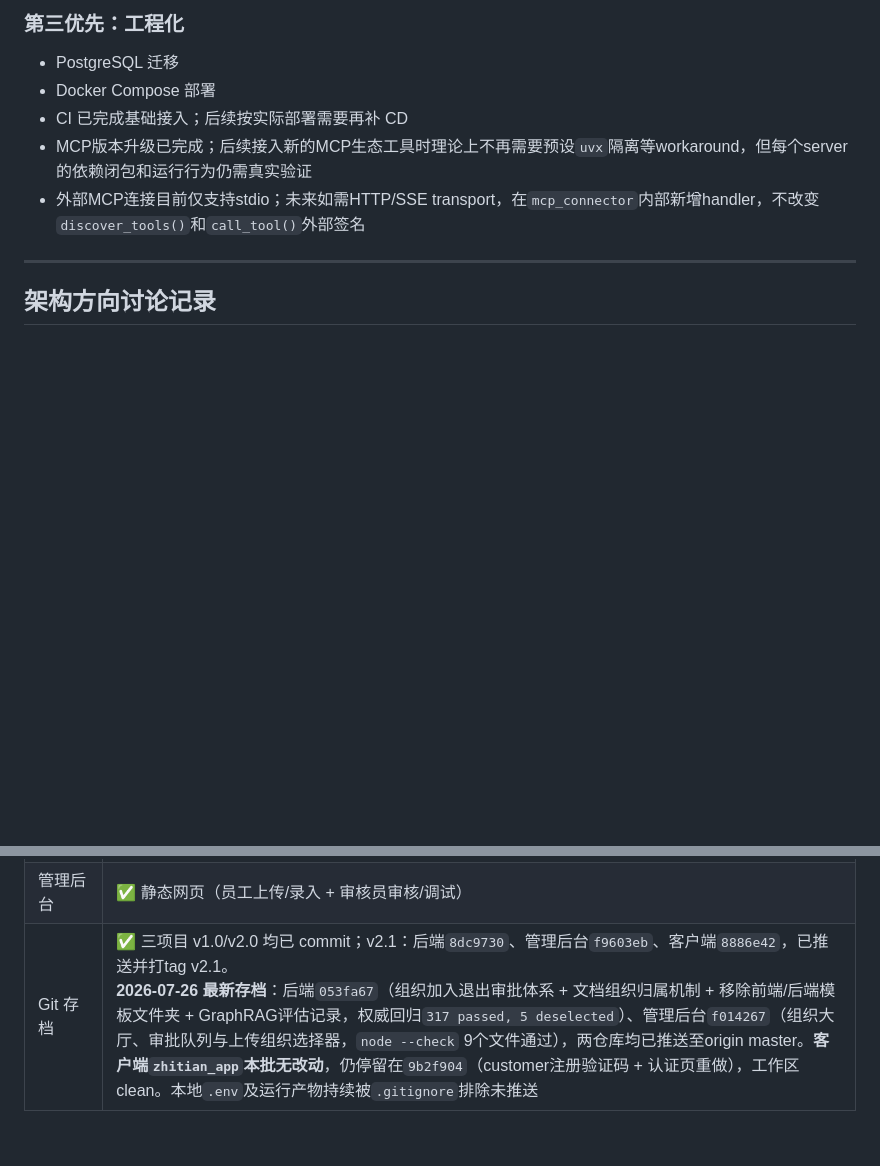
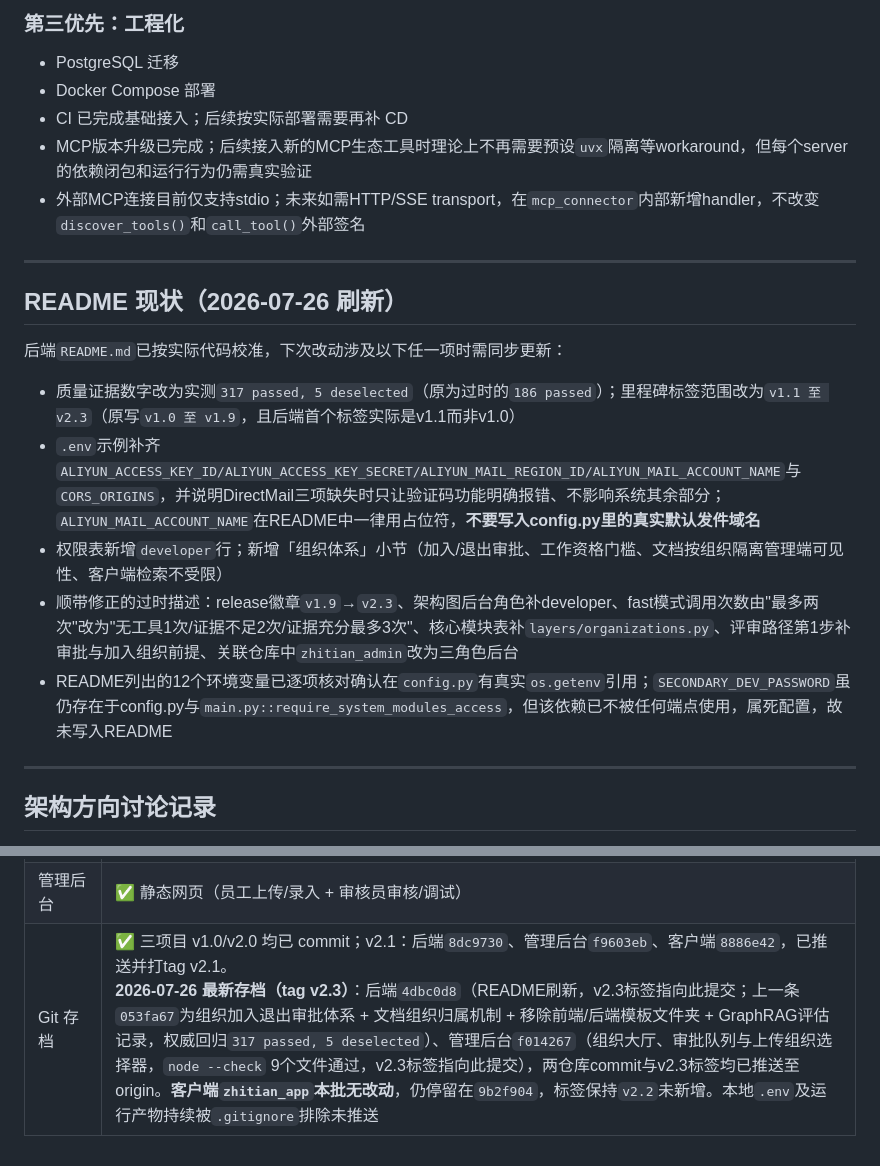
Before and after one commit to z987645344-arch/zhitian, a Markdown page: docs/claude_memory.md, 2 parts joined by grey strips. GitHub-like rendering; blank space fills up the shorter version.

Commit message:
docs: 记录README刷新要点与v2.3标签对应hash

```diff
--- a/docs/claude_memory.md
+++ b/docs/claude_memory.md
@@ -161,6 +161,18 @@
 
 ---
 
+## README 现状（2026-07-26 刷新）
+
+后端`README.md`已按实际代码校准，下次改动涉及以下任一项时需同步更新：
+
+- 质量证据数字改为实测`317 passed, 5 deselected`（原为过时的`186 passed`）；里程碑标签范围改为`v1.1 至 v2.3`（原写`v1.0 至 v1.9`，且后端首个标签实际是v1.1而非v1.0）
+- `.env`示例补齐`ALIYUN_ACCESS_KEY_ID/ALIYUN_ACCESS_KEY_SECRET/ALIYUN_MAIL_REGION_ID/ALIYUN_MAIL_ACCOUNT_NAME`与`CORS_ORIGINS`，并说明DirectMail三项缺失时只让验证码功能明确报错、不影响系统其余部分；`ALIYUN_MAIL_ACCOUNT_NAME`在README中一律用占位符，**不要写入config.py里的真实默认发件域名**
+- 权限表新增`developer`行；新增「组织体系」小节（加入/退出审批、工作资格门槛、文档按组织隔离管理端可见性、客户端检索不受限）
+- 顺带修正的过时描述：release徽章`v1.9`→`v2.3`、架构图后台角色补developer、fast模式调用次数由"最多两次"改为"无工具1次/证据不足2次/证据充分最多3次"、核心模块表补`layers/organizations.py`、评审路径第1步补审批与加入组织前提、关联仓库中`zhitian_admin`改为三角色后台
+- README列出的12个环境变量已逐项核对确认在`config.py`有真实`os.getenv`引用；`SECONDARY_DEV_PASSWORD`虽仍存在于config.py与`main.py::require_system_modules_access`，但该依赖已不被任何端点使用，属死配置，故未写入README
+
+---
+
 ## 架构方向讨论记录
 
 > 本节记录已讨论但**决定暂不实施**的架构方向，只作为未来重新评估时的参考依据，
@@ -265,4 +277,4 @@ GraphRAG/PixelRAG 属于产品成熟后期的能力分支，不是当前阶段
 | 隐私隔离 | ✅ Chroma strict_session + 文档 doc_id 白名单 |
 | Flutter 前端 | ✅ Windows 桌面端跑通（登录/聊天/历史/citations） |
 | 管理后台 | ✅ 静态网页（员工上传/录入 + 审核员审核/调试） |
-| Git 存档 | ✅ 三项目 v1.0/v2.0 均已 commit；v2.1：后端`8dc9730`、管理后台`f9603eb`、客户端`8886e42`，已推送并打tag v2.1。<br>**2026-07-26 最新存档**：后端`053fa67`（组织加入退出审批体系 + 文档组织归属机制 + 移除前端/后端模板文件夹 + GraphRAG评估记录，权威回归`317 passed, 5 deselected`）、管理后台`f014267`（组织大厅、审批队列与上传组织选择器，`node --check` 9个文件通过），两仓库均已推送至origin master。**客户端`zhitian_app`本批无改动**，仍停留在`9b2f904`（customer注册验证码 + 认证页重做），工作区clean。本地`.env`及运行产物持续被`.gitignore`排除未推送 |
+| Git 存档 | ✅ 三项目 v1.0/v2.0 均已 commit；v2.1：后端`8dc9730`、管理后台`f9603eb`、客户端`8886e42`，已推送并打tag v2.1。<br>**2026-07-26 最新存档（tag v2.3）**：后端`4dbc0d8`（README刷新，v2.3标签指向此提交；上一条`053fa67`为组织加入退出审批体系 + 文档组织归属机制 + 移除前端/后端模板文件夹 + GraphRAG评估记录，权威回归`317 passed, 5 deselected`）、管理后台`f014267`（组织大厅、审批队列与上传组织选择器，`node --check` 9个文件通过，v2.3标签指向此提交），两仓库commit与v2.3标签均已推送至origin。**客户端`zhitian_app`本批无改动**，仍停留在`9b2f904`，标签保持`v2.2`未新增。本地`.env`及运行产物持续被`.gitignore`排除未推送 |
```
